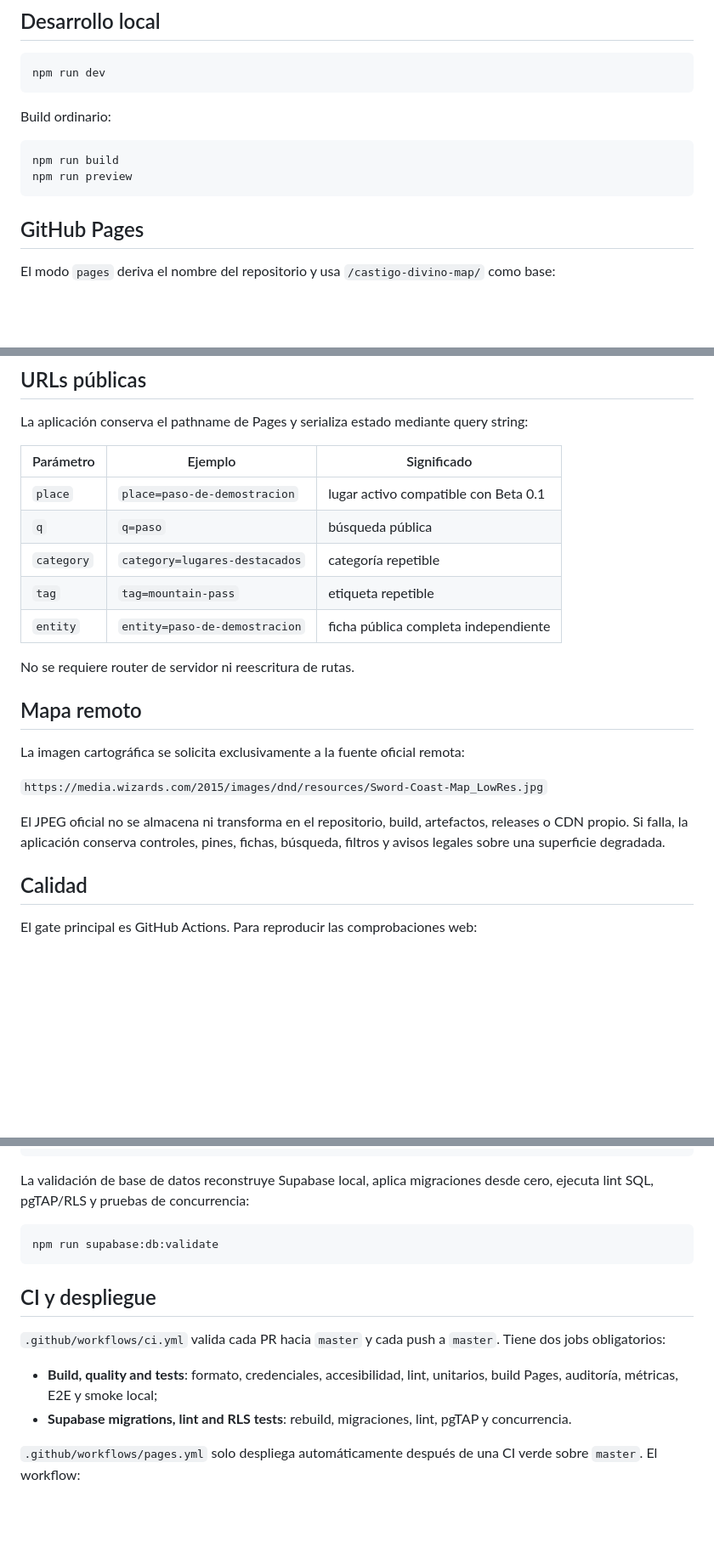
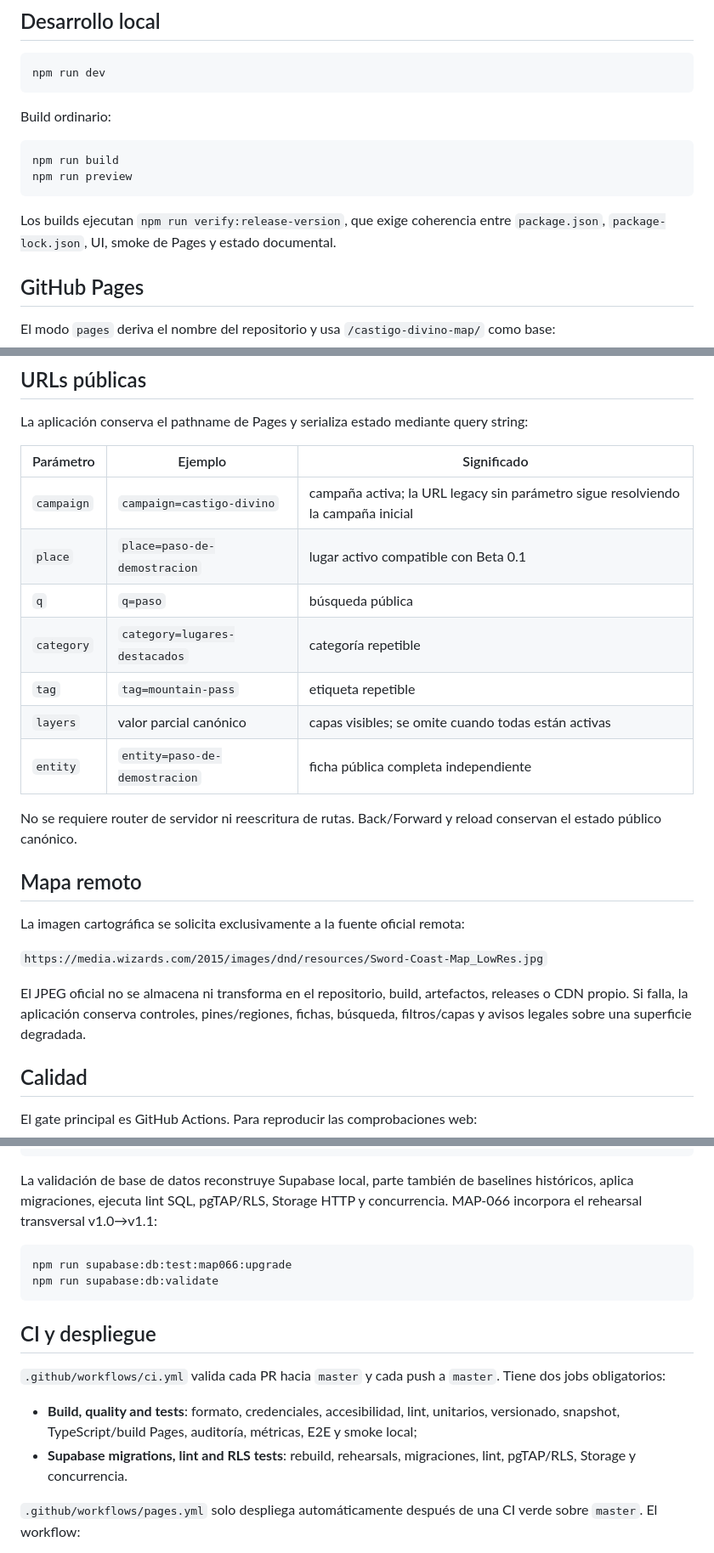
Before and after one commit to EduYube/castigo-divino-map, a Markdown page: README.md, 3 parts joined by grey strips. Shown at 85% size. Drawn GitHub-style; blank space fills up the shorter version.

````diff
--- a/README.md
+++ b/README.md
@@ -48,6 +50,8 @@ npm run build
 npm run preview
 ```
 
+Los builds ejecutan `npm run verify:release-version`, que exige coherencia entre `package.json`, `package-lock.json`, UI, smoke de Pages y estado documental.
+
 ## GitHub Pages
 
 El modo `pages` deriva el nombre del repositorio y usa `/castigo-divino-map/` como base:
@@ -92,13 +101,15 @@ La aplicación conserva el pathname de Pages y serializa estado mediante query s
 
 | Parámetro | Ejemplo | Significado |
 |---|---|---|
+| `campaign` | `campaign=castigo-divino` | campaña activa; la URL legacy sin parámetro sigue resolviendo la campaña inicial |
 | `place` | `place=paso-de-demostracion` | lugar activo compatible con Beta 0.1 |
 | `q` | `q=paso` | búsqueda pública |
 | `category` | `category=lugares-destacados` | categoría repetible |
 | `tag` | `tag=mountain-pass` | etiqueta repetible |
+| `layers` | valor parcial canónico | capas visibles; se omite cuando todas están activas |
 | `entity` | `entity=paso-de-demostracion` | ficha pública completa independiente |
 
-No se requiere router de servidor ni reescritura de rutas.
+No se requiere router de servidor ni reescritura de rutas. Back/Forward y reload conservan el estado público canónico.
 
 ## Mapa remoto
 
@@ -106,7 +117,7 @@ La imagen cartográfica se solicita exclusivamente a la fuente oficial remota:
 
 `https://media.wizards.com/2015/images/dnd/resources/Sword-Coast-Map_LowRes.jpg`
 
-El JPEG oficial no se almacena ni transforma en el repositorio, build, artefactos, releases o CDN propio. Si falla, la aplicación conserva controles, pines, fichas, búsqueda, filtros y avisos legales sobre una superficie degradada.
+El JPEG oficial no se almacena ni transforma en el repositorio, build, artefactos, releases o CDN propio. Si falla, la aplicación conserva controles, pines/regiones, fichas, búsqueda, filtros/capas y avisos legales sobre una superficie degradada.
 
 ## Calidad
 
@@ -125,9 +136,10 @@ npm run test:e2e
 npm run test:e2e:pages
 ```
 
-La validación de base de datos reconstruye Supabase local, aplica migraciones desde cero, ejecuta lint SQL, pgTAP/RLS y pruebas de concurrencia:
+La validación de base de datos reconstruye Supabase local, parte también de baselines históricos, aplica migraciones, ejecuta lint SQL, pgTAP/RLS, Storage HTTP y concurrencia. MAP-066 incorpora el rehearsal transversal v1.0→v1.1:
 
 ```bash
+npm run supabase:db:test:map066:upgrade
 npm run supabase:db:validate
 ```
 
@@ -135,8 +147,8 @@ npm run supabase:db:validate
 
 `.github/workflows/ci.yml` valida cada PR hacia `master` y cada push a `master`. Tiene dos jobs obligatorios:
 
-- **Build, quality and tests**: formato, credenciales, accesibilidad, lint, unitarios, build Pages, auditoría, métricas, E2E y smoke local;
-- **Supabase migrations, lint and RLS tests**: rebuild, migraciones, lint, pgTAP y concurrencia.
+- **Build, quality and tests**: formato, credenciales, accesibilidad, lint, unitarios, versionado, snapshot, TypeScript/build Pages, auditoría, métricas, E2E y smoke local;
+- **Supabase migrations, lint and RLS tests**: rebuild, rehearsals, migraciones, lint, pgTAP/RLS, Storage y concurrencia.
 
 `.github/workflows/pages.yml` solo despliega automáticamente después de una CI verde sobre `master`. El workflow:
 
````
Also changed, not shown: other parts of README.md (+19 -16 lines).
